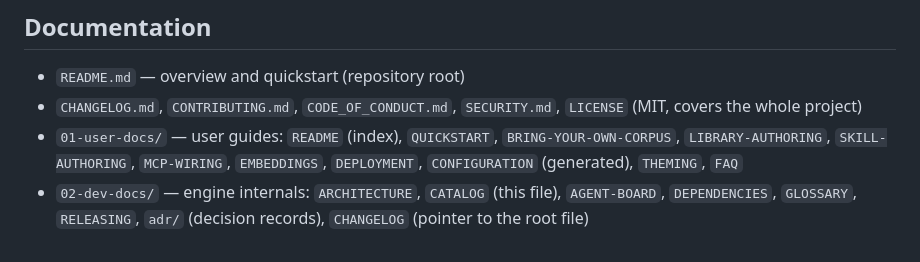
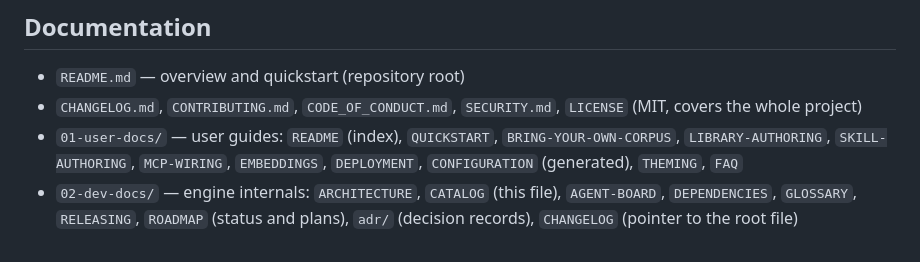
Before and after one commit to ARC-907/knowledge-engine, a Markdown page: 02-dev-docs/CATALOG.md, the part around the change. Drawn GitHub-style.

```diff
--- a/02-dev-docs/CATALOG.md
+++ b/02-dev-docs/CATALOG.md
@@ -84,4 +84,4 @@ add your own under `corpus/` and register them (see
 - `README.md` — overview and quickstart (repository root)
 - `CHANGELOG.md`, `CONTRIBUTING.md`, `CODE_OF_CONDUCT.md`, `SECURITY.md`, `LICENSE` (MIT, covers the whole project)
 - `01-user-docs/` — user guides: `README` (index), `QUICKSTART`, `BRING-YOUR-OWN-CORPUS`, `LIBRARY-AUTHORING`, `SKILL-AUTHORING`, `MCP-WIRING`, `EMBEDDINGS`, `DEPLOYMENT`, `CONFIGURATION` (generated), `THEMING`, `FAQ`
-- `02-dev-docs/` — engine internals: `ARCHITECTURE`, `CATALOG` (this file), `AGENT-BOARD`, `DEPENDENCIES`, `GLOSSARY`, `RELEASING`, `adr/` (decision records), `CHANGELOG` (pointer to the root file)
+- `02-dev-docs/` — engine internals: `ARCHITECTURE`, `CATALOG` (this file), `AGENT-BOARD`, `DEPENDENCIES`, `GLOSSARY`, `RELEASING`, `ROADMAP` (status and plans), `adr/` (decision records), `CHANGELOG` (pointer to the root file)
```
Also changed, not shown: 02-dev-docs/ROADMAP.md (added, +126 -0 lines), README.md (+2 -1 lines).
